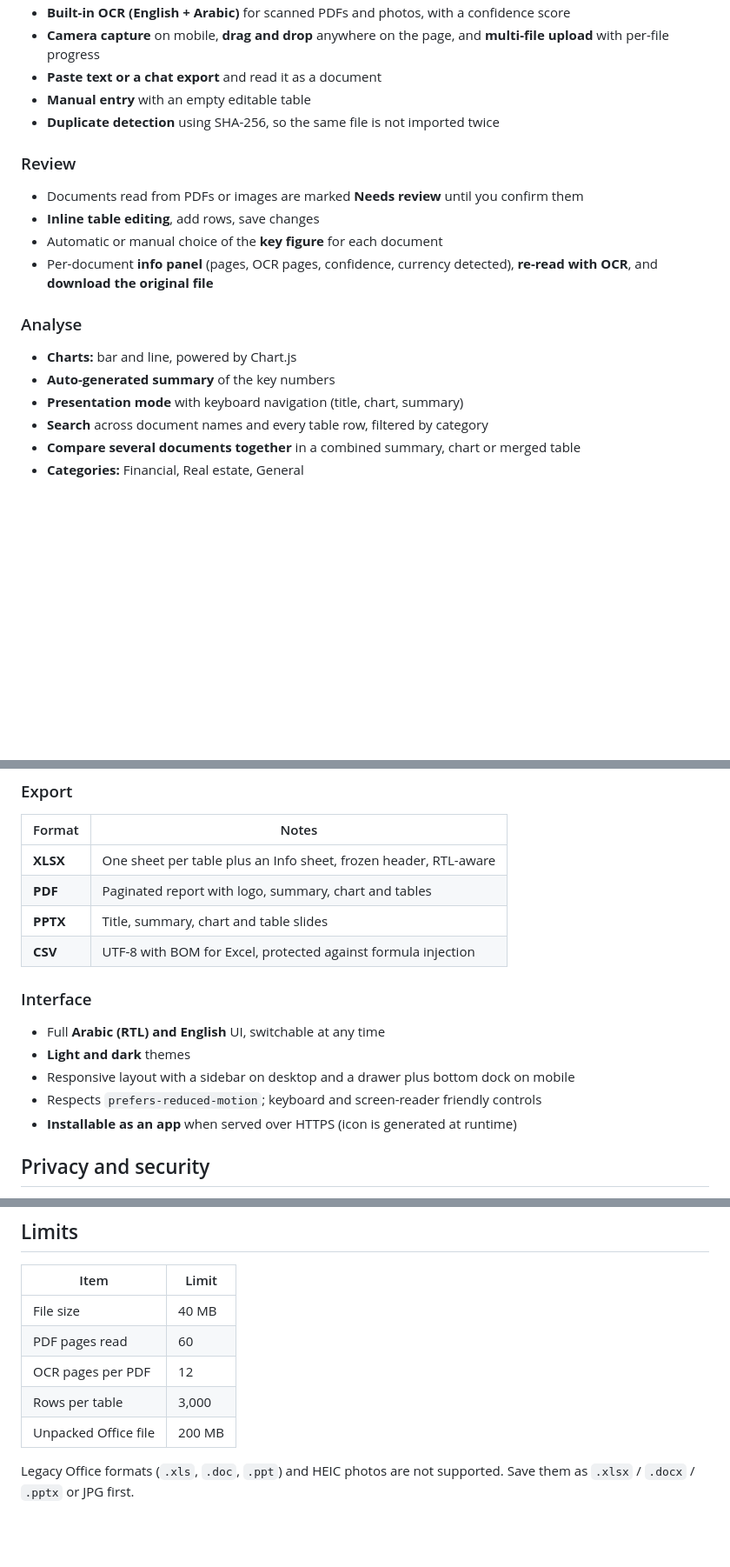
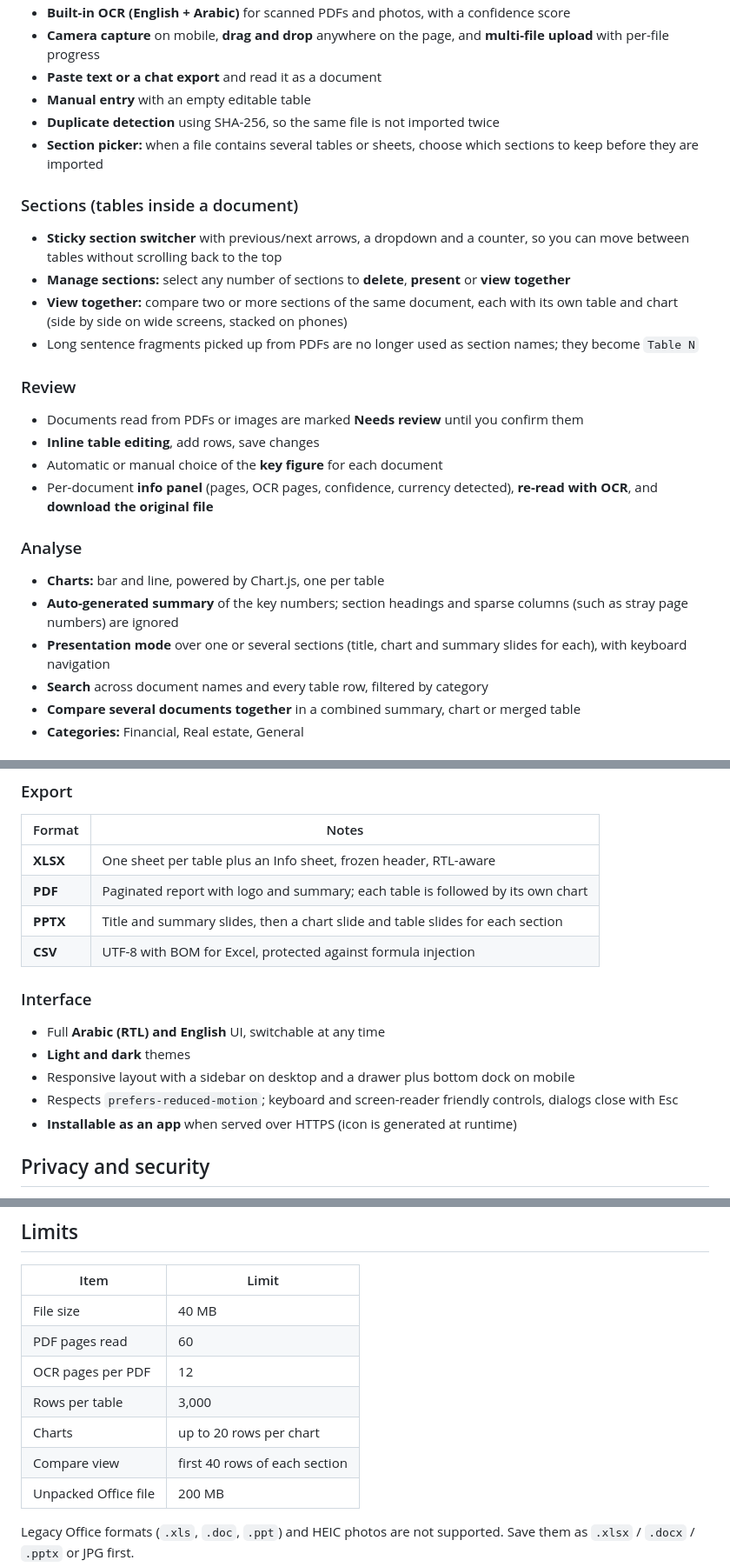
Before and after one commit to Mohamed-Hesham-Eleryan/sijill, a Markdown page: README.md, 3 parts joined by grey strips. Shown at 87% size. Drawn GitHub-style; blank space fills up the shorter version.

Commit message:
Enhance README with new features and updates
Updated README with new features for section management, analysis, export formats, and interface improvements.

```diff
--- a/README.md
+++ b/README.md
@@ -34,6 +34,13 @@ It is built as one self-contained `index.html`: no server, no build tooling, no
 - **Paste text or a chat export** and read it as a document
 - **Manual entry** with an empty editable table
 - **Duplicate detection** using SHA-256, so the same file is not imported twice
+- **Section picker:** when a file contains several tables or sheets, choose which sections to keep before they are imported
+
+### Sections (tables inside a document)
+- **Sticky section switcher** with previous/next arrows, a dropdown and a counter, so you can move between tables without scrolling back to the top
+- **Manage sections:** select any number of sections to **delete**, **present** or **view together**
+- **View together:** compare two or more sections of the same document, each with its own table and chart (side by side on wide screens, stacked on phones)
+- Long sentence fragments picked up from PDFs are no longer used as section names; they become `Table N`
 
 ### Review
 - Documents read from PDFs or images are marked **Needs review** until you confirm them
@@ -42,9 +49,9 @@ It is built as one self-contained `index.html`: no server, no build tooling, no
 - Per-document **info panel** (pages, OCR pages, confidence, currency detected), **re-read with OCR**, and **download the original file**
 
 ### Analyse
-- **Charts:** bar and line, powered by Chart.js
-- **Auto-generated summary** of the key numbers
-- **Presentation mode** with keyboard navigation (title, chart, summary)
+- **Charts:** bar and line, powered by Chart.js, one per table
+- **Auto-generated summary** of the key numbers; section headings and sparse columns (such as stray page numbers) are ignored
+- **Presentation mode** over one or several sections (title, chart and summary slides for each), with keyboard navigation
 - **Search** across document names and every table row, filtered by category
 - **Compare several documents together** in a combined summary, chart or merged table
 - **Categories:** Financial, Real estate, General
@@ -58,15 +65,15 @@ It is built as one self-contained `index.html`: no server, no build tooling, no
 | Format | Notes |
 |---|---|
 | **XLSX** | One sheet per table plus an Info sheet, frozen header, RTL-aware |
-| **PDF** | Paginated report with logo, summary, chart and tables |
-| **PPTX** | Title, summary, chart and table slides |
+| **PDF** | Paginated report with logo and summary; each table is followed by its own chart |
+| **PPTX** | Title and summary slides, then a chart slide and table slides for each section |
 | **CSV** | UTF-8 with BOM for Excel, protected against formula injection |
 
 ### Interface
 - Full **Arabic (RTL) and English** UI, switchable at any time
 - **Light and dark** themes
 - Responsive layout with a sidebar on desktop and a drawer plus bottom dock on mobile
-- Respects `prefers-reduced-motion`; keyboard and screen-reader friendly controls
+- Respects `prefers-reduced-motion`; keyboard and screen-reader friendly controls, dialogs close with Esc
 - **Installable as an app** when served over HTTPS (icon is generated at runtime)
 
 ## Privacy and security
@@ -89,6 +96,8 @@ It is built as one self-contained `index.html`: no server, no build tooling, no
 | PDF pages read | 60 |
 | OCR pages per PDF | 12 |
 | Rows per table | 3,000 |
+| Charts | up to 20 rows per chart |
+| Compare view | first 40 rows of each section |
 | Unpacked Office file | 200 MB |
 
 Legacy Office formats (`.xls`, `.doc`, `.ppt`) and HEIC photos are not supported. Save them as `.xlsx` / `.docx` / `.pptx` or JPG first.
```
